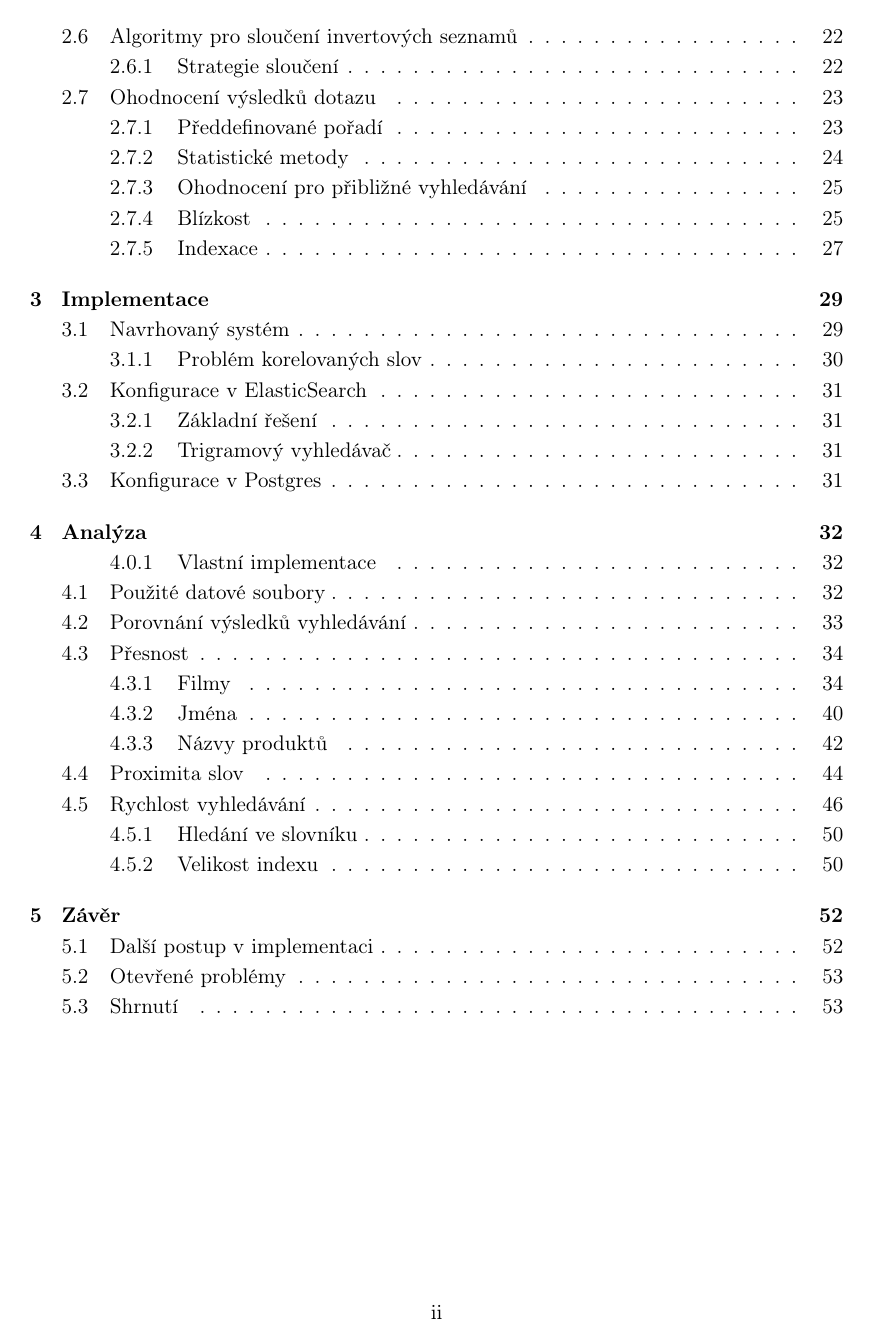
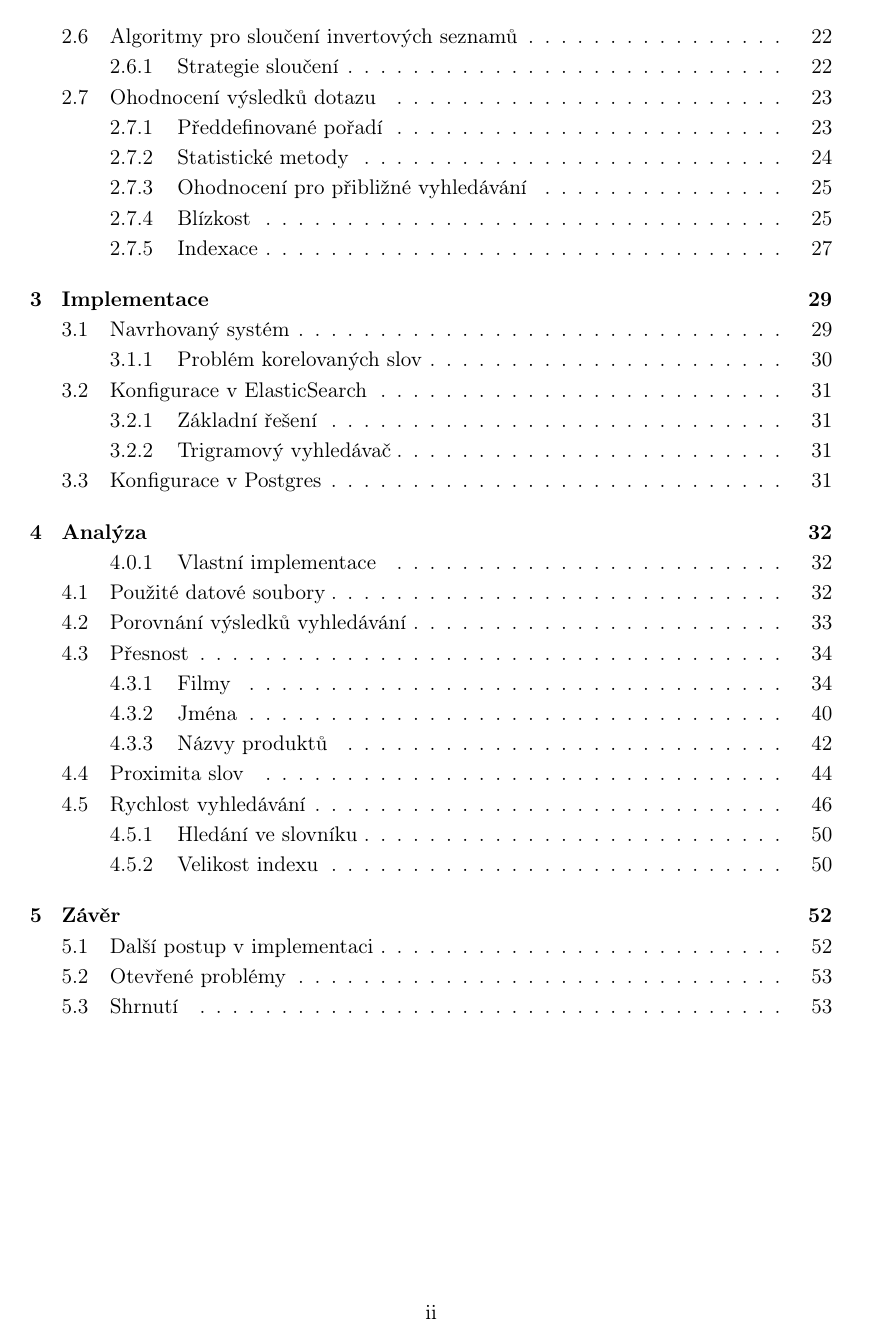
Before and after one commit to burtgulash/diplomka, a LaTeX thesis (dip.tex): page 2 of 60. Compiled offline with pdfLaTeX.

Commit message:
Right margin

```diff
--- a/dip.tex
+++ b/dip.tex
@@ -2,7 +2,7 @@
 \usepackage[T1]{fontenc}
 \usepackage[utf8]{inputenc}
 \usepackage[czech]{babel}
-\usepackage[left=4cm,right=2.8cm,bottom=2.5cm,footskip=1.5cm]{geometry}
+\usepackage[left=4cm,right=3cm,bottom=2.5cm,footskip=1.5cm]{geometry}
 \usepackage{color}
 \usepackage[scaled=0.83]{beramono}
 
```
